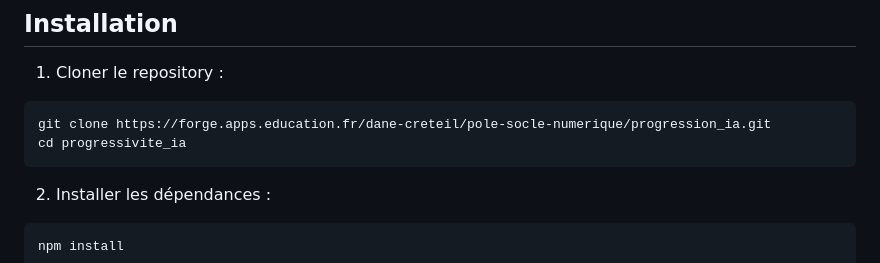
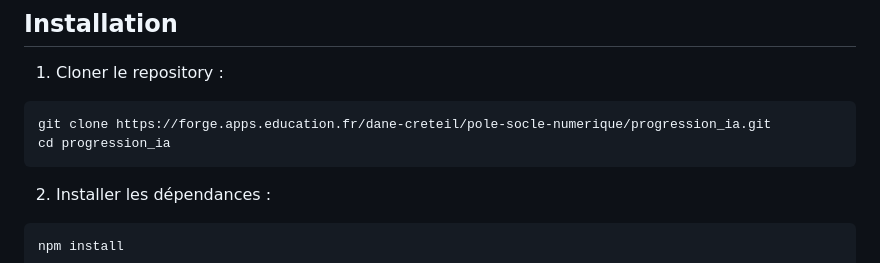
Before and after one commit to gerardmagnin33170/MATHS, a Markdown page: README.md, the part around the change. Drawn GitHub-style.

Commit message:
fix typo

````diff
--- a/README.md
+++ b/README.md
@@ -13,7 +13,7 @@ Application web interactive pour visualiser et planifier la progression des comp
 1. Cloner le repository :
 ```bash
 git clone https://forge.apps.education.fr/dane-creteil/pole-socle-numerique/progression_ia.git
-cd progressivite_ia
+cd progression_ia
 ```
 
 2. Installer les dépendances :
````
